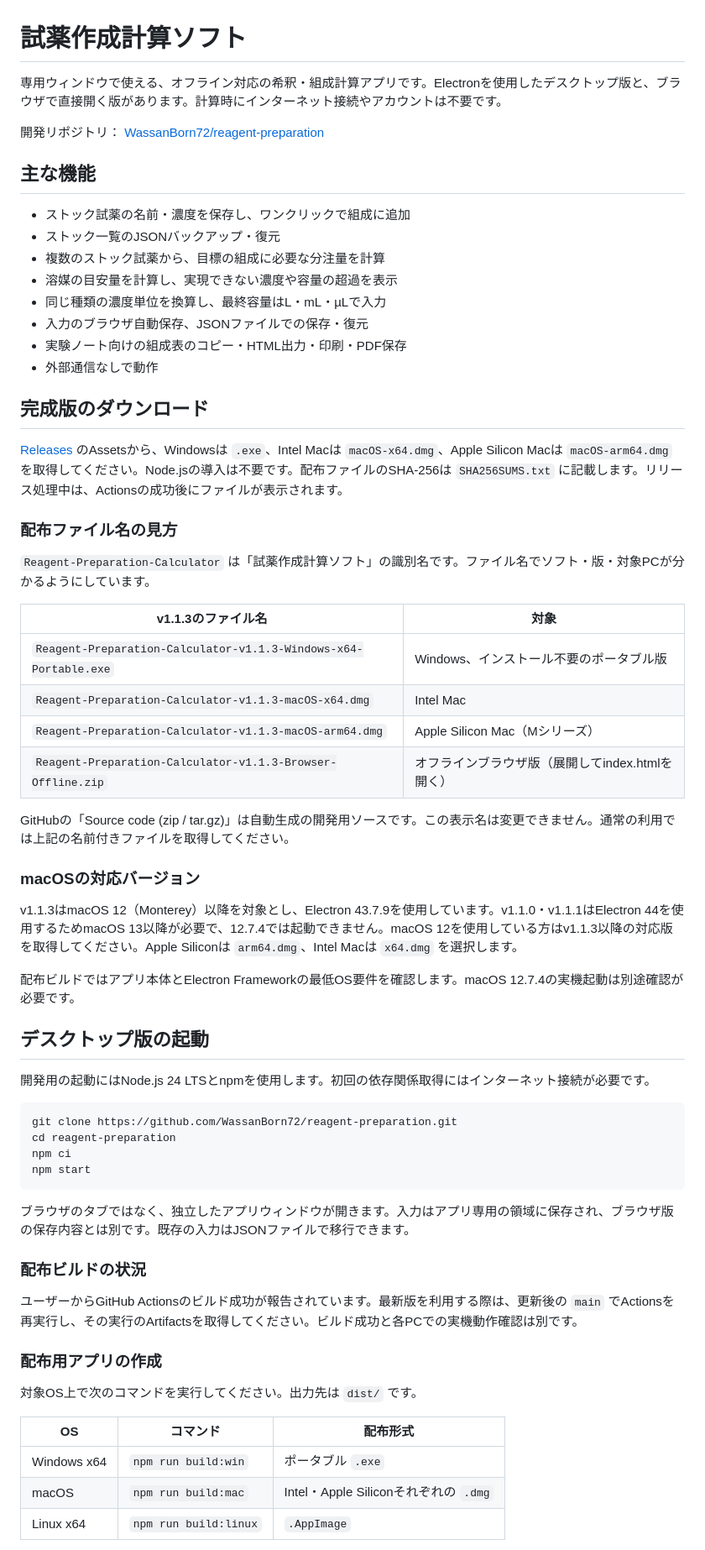
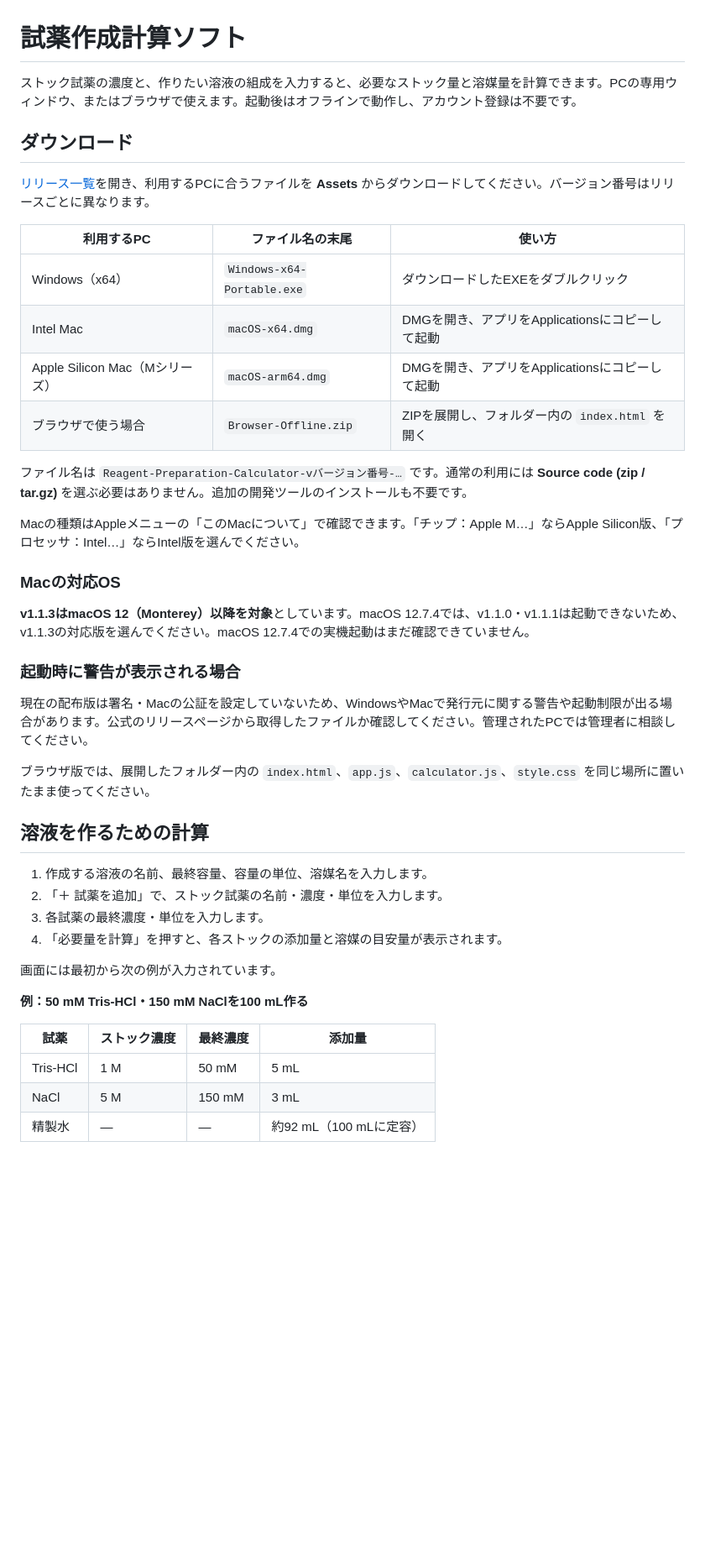
Before and after one commit to WassanBorn72/reagent-preparation, a Markdown page: README.md, the part around one of its changes. Shown at 84% size. Rendered like a GitHub page; blank space fills up the shorter version.

Commit message:
Separate user README from developer documentation

````diff
--- a/README.md
+++ b/README.md
@@ -1,67 +1,46 @@
 # 試薬作成計算ソフト
 
-専用ウィンドウで使える、オフライン対応の希釈・組成計算アプリです。Electronを使用したデスクトップ版と、ブラウザで直接開く版があります。計算時にインターネット接続やアカウントは不要です。
+ストック試薬の濃度と、作りたい溶液の組成を入力すると、必要なストック量と溶媒量を計算できます。PCの専用ウィンドウ、またはブラウザで使えます。起動後はオフラインで動作し、アカウント登録は不要です。
 
-開発リポジトリ： [WassanBorn72/reagent-preparation](https://github.com/WassanBorn72/reagent-preparation)
+## ダウンロード
 
-## 主な機能
+[リリース一覧](https://github.com/WassanBorn72/reagent-preparation/releases)を開き、利用するPCに合うファイルを **Assets** からダウンロードしてください。バージョン番号はリリースごとに異なります。
 
-- ストック試薬の名前・濃度を保存し、ワンクリックで組成に追加
-- ストック一覧のJSONバックアップ・復元
-- 複数のストック試薬から、目標の組成に必要な分注量を計算
-- 溶媒の目安量を計算し、実現できない濃度や容量の超過を表示
-- 同じ種類の濃度単位を換算し、最終容量はL・mL・µLで入力
-- 入力のブラウザ自動保存、JSONファイルでの保存・復元
-- 実験ノート向けの組成表のコピー・HTML出力・印刷・PDF保存
-- 外部通信なしで動作
+| 利用するPC | ファイル名の末尾 | 使い方 |
+| --- | --- | --- |
+| Windows（x64） | `Windows-x64-Portable.exe` | ダウンロードしたEXEをダブルクリック |
+| Intel Mac | `macOS-x64.dmg` | DMGを開き、アプリをApplicationsにコピーして起動 |
+| Apple Silicon Mac（Mシリーズ） | `macOS-arm64.dmg` | DMGを開き、アプリをApplicationsにコピーして起動 |
+| ブラウザで使う場合 | `Browser-Offline.zip` | ZIPを展開し、フォルダー内の `index.html` を開く |
 
-## 完成版のダウンロード
+ファイル名は `Reagent-Preparation-Calculator-vバージョン番号-…` です。通常の利用には **Source code (zip / tar.gz)** を選ぶ必要はありません。追加の開発ツールのインストールも不要です。
 
-[Releases](https://github.com/WassanBorn72/reagent-preparation/releases) のAssetsから、Windowsは `.exe`、Intel Macは `macOS-x64.dmg`、Apple Silicon Macは `macOS-arm64.dmg` を取得してください。Node.jsの導入は不要です。配布ファイルのSHA-256は `SHA256SUMS.txt` に記載します。リリース処理中は、Actionsの成功後にファイルが表示されます。
+Macの種類はAppleメニューの「このMacについて」で確認できます。「チップ：Apple M…」ならApple Silicon版、「プロセッサ：Intel…」ならIntel版を選んでください。
 
-### 配布ファイル名の見方
+### Macの対応OS
 
-`Reagent-Preparation-Calculator` は「試薬作成計算ソフト」の識別名です。ファイル名でソフト・版・対象PCが分かるようにしています。
+**v1.1.3はmacOS 12（Monterey）以降を対象**としています。macOS 12.7.4では、v1.1.0・v1.1.1は起動できないため、v1.1.3の対応版を選んでください。macOS 12.7.4での実機起動はまだ確認できていません。
 
-| v1.1.3のファイル名 | 対象 |
-| --- | --- |
-| `Reagent-Preparation-Calculator-v1.1.3-Windows-x64-Portable.exe` | Windows、インストール不要のポータブル版 |
-| `Reagent-Preparation-Calculator-v1.1.3-macOS-x64.dmg` | Intel Mac |
-| `Reagent-Preparation-Calculator-v1.1.3-macOS-arm64.dmg` | Apple Silicon Mac（Mシリーズ） |
-| `Reagent-Preparation-Calculator-v1.1.3-Browser-Offline.zip` | オフラインブラウザ版（展開してindex.htmlを開く） |
+### 起動時に警告が表示される場合
 
-GitHubの「Source code (zip / tar.gz)」は自動生成の開発用ソースです。この表示名は変更できません。通常の利用では上記の名前付きファイルを取得してください。
+現在の配布版は署名・Macの公証を設定していないため、WindowsやMacで発行元に関する警告や起動制限が出る場合があります。公式のリリースページから取得したファイルか確認してください。管理されたPCでは管理者に相談してください。
 
-### macOSの対応バージョン
+ブラウザ版では、展開したフォルダー内の `index.html`、`app.js`、`calculator.js`、`style.css` を同じ場所に置いたまま使ってください。
 
-v1.1.3はmacOS 12（Monterey）以降を対象とし、Electron 43.7.9を使用しています。v1.1.0・v1.1.1はElectron 44を使用するためmacOS 13以降が必要で、12.7.4では起動できません。macOS 12を使用している方はv1.1.3以降の対応版を取得してください。Apple Siliconは `arm64.dmg`、Intel Macは `x64.dmg` を選択します。
+## 溶液を作るための計算
 
-配布ビルドではアプリ本体とElectron Frameworkの最低OS要件を確認します。macOS 12.7.4の実機起動は別途確認が必要です。
+1. 作成する溶液の名前、最終容量、容量の単位、溶媒名を入力します。
+2. 「＋ 試薬を追加」で、ストック試薬の名前・濃度・単位を入力します。
+3. 各試薬の最終濃度・単位を入力します。
+4. 「必要量を計算」を押すと、各ストックの添加量と溶媒の目安量が表示されます。
 
-## デスクトップ版の起動
+画面には最初から次の例が入力されています。
 
-開発用の起動にはNode.js 24 LTSとnpmを使用します。初回の依存関係取得にはインターネット接続が必要です。
+**例：50 mM Tris-HCl・150 mM NaClを100 mL作る**
 
-```sh
-git clone https://github.com/WassanBorn72/reagent-preparation.git
-cd reagent-preparation
-npm ci
-npm start
-```
+| 試薬 | ストック濃度 | 最終濃度 | 添加量 |
+| --- | --- | --- | --- |
+| Tris-HCl | 1 M | 50 mM | 5 mL |
+| NaCl | 5 M | 150 mM | 3 mL |
+| 精製水 | — | — | 約92 mL（100 mLに定容） |
 
-ブラウザのタブではなく、独立したアプリウィンドウが開きます。入力はアプリ専用の領域に保存され、ブラウザ版の保存内容とは別です。既存の入力はJSONファイルで移行できます。
-
-### 配布ビルドの状況
-
-ユーザーからGitHub Actionsのビルド成功が報告されています。最新版を利用する際は、更新後の `main` でActionsを再実行し、その実行のArtifactsを取得してください。ビルド成功と各PCでの実機動作確認は別です。
-
-### 配布用アプリの作成
-
-対象OS上で次のコマンドを実行してください。出力先は `dist/` です。
-
-| OS | コマンド | 配布形式 |
-| --- | --- | --- |
-| Windows x64 | `npm run build:win` | ポータブル `.exe` |
-| macOS | `npm run build:mac` | Intel・Apple Siliconそれぞれの `.dmg` |
-| Linux x64 | `npm run build:linux` | `.AppImage` |
-
````
Also changed, not shown: other parts of README.md (+17 -46 lines), DEVELOPMENT.md (added, +85 -0 lines).
